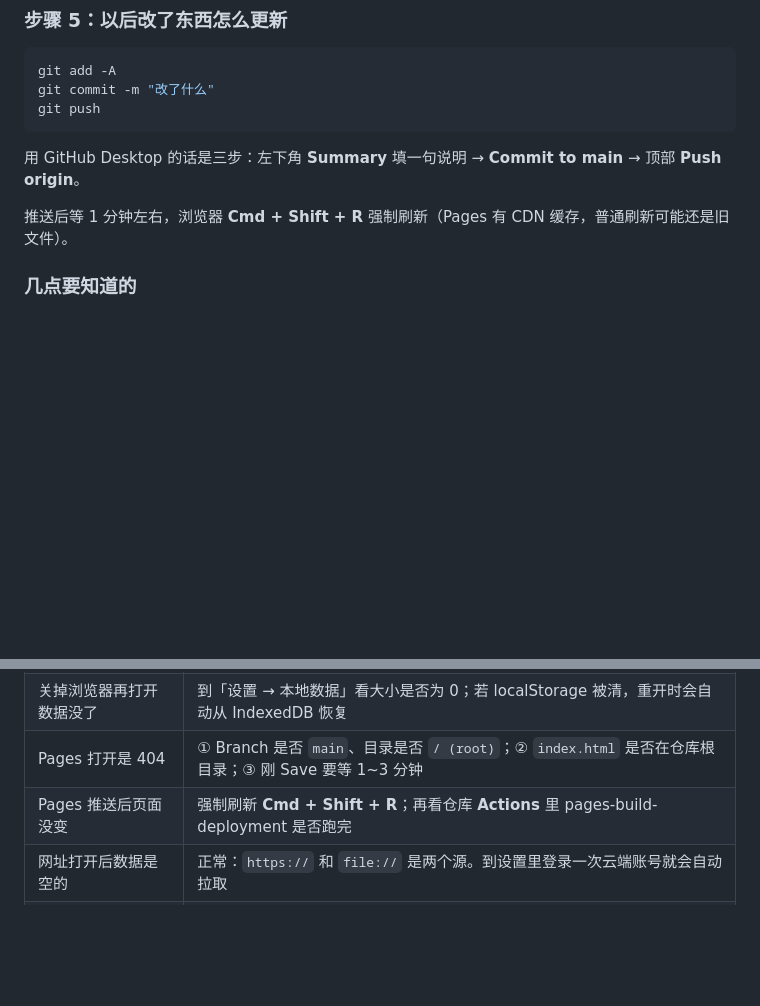
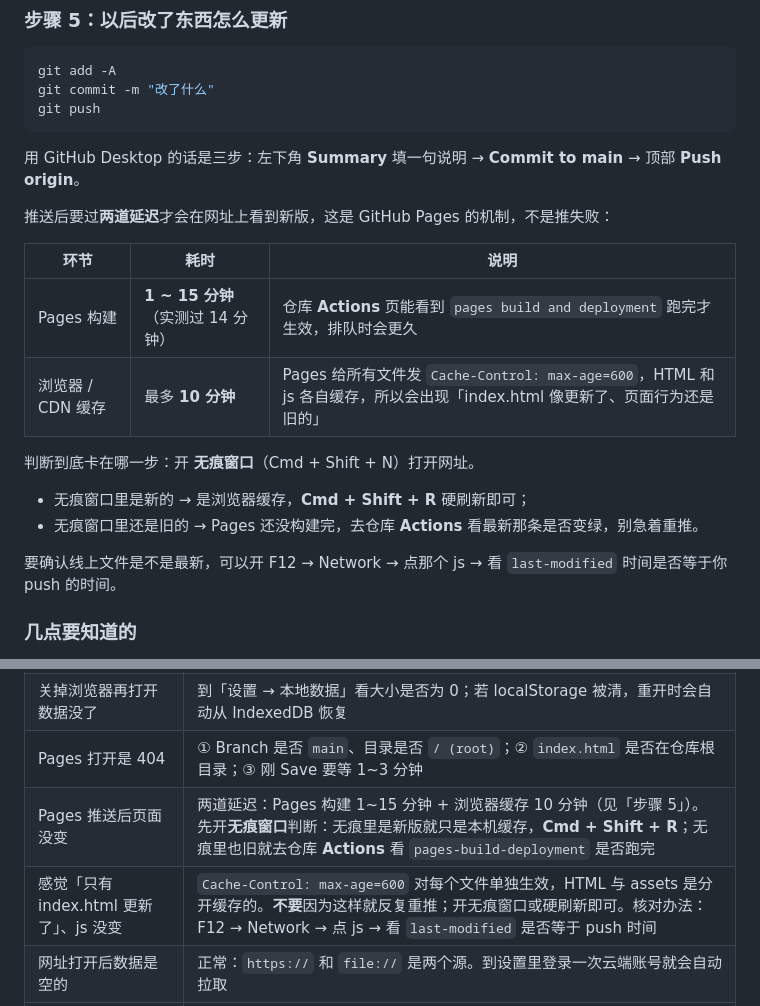
Before and after one commit to Stella9293/stella-math-workbench, a Markdown page: README.md, 2 parts joined by grey strips. GitHub-like rendering; blank space fills up the shorter version.

Commit message:
README：写清 GitHub Pages 的两道延迟（构建 1~15 分钟 + 缓存 10 分钟）与判断方法

```diff
--- a/README.md
+++ b/README.md
@@ -191,7 +191,19 @@ git push
 
 用 GitHub Desktop 的话是三步：左下角 **Summary** 填一句说明 → **Commit to main** → 顶部 **Push origin**。
 
-推送后等 1 分钟左右，浏览器 **Cmd + Shift + R** 强制刷新（Pages 有 CDN 缓存，普通刷新可能还是旧文件）。
+推送后要过**两道延迟**才会在网址上看到新版，这是 GitHub Pages 的机制，不是推失败：
+
+| 环节 | 耗时 | 说明 |
+| --- | --- | --- |
+| Pages 构建 | **1 ~ 15 分钟**（实测过 14 分钟） | 仓库 **Actions** 页能看到 `pages build and deployment` 跑完才生效，排队时会更久 |
+| 浏览器 / CDN 缓存 | 最多 **10 分钟** | Pages 给所有文件发 `Cache-Control: max-age=600`，HTML 和 js 各自缓存，所以会出现「index.html 像更新了、页面行为还是旧的」 |
+
+判断到底卡在哪一步：开 **无痕窗口**（Cmd + Shift + N）打开网址。
+
+- 无痕窗口里是新的 → 是浏览器缓存，**Cmd + Shift + R** 硬刷新即可；
+- 无痕窗口里还是旧的 → Pages 还没构建完，去仓库 **Actions** 看最新那条是否变绿，别急着重推。
+
+要确认线上文件是不是最新，可以开 F12 → Network → 点那个 js → 看 `last-modified` 时间是否等于你 push 的时间。
 
 ### 几点要知道的
 
@@ -213,7 +225,8 @@ git push
 | 密码忘了 | 工作台没有「找回密码」入口。到 Supabase → **Authentication → Users**，找到那个邮箱点重置密码。注意：**别新建一个用户来代替它**，云端数据是按 user_id 隔离的，新用户看到的是一份空库 |
 | 关掉浏览器再打开数据没了 | 到「设置 → 本地数据」看大小是否为 0；若 localStorage 被清，重开时会自动从 IndexedDB 恢复 |
 | Pages 打开是 404 | ① Branch 是否 `main`、目录是否 `/ (root)`；② `index.html` 是否在仓库根目录；③ 刚 Save 要等 1~3 分钟 |
-| Pages 推送后页面没变 | 强制刷新 **Cmd + Shift + R**；再看仓库 **Actions** 里 pages-build-deployment 是否跑完 |
+| Pages 推送后页面没变 | 两道延迟：Pages 构建 1~15 分钟 + 浏览器缓存 10 分钟（见「步骤 5」）。先开**无痕窗口**判断：无痕里是新版就只是本机缓存，**Cmd + Shift + R**；无痕里也旧就去仓库 **Actions** 看 `pages-build-deployment` 是否跑完 |
+| 感觉「只有 index.html 更新了」、js 没变 | `Cache-Control: max-age=600` 对每个文件单独生效，HTML 与 assets 是分开缓存的。**不要**因为这样就反复重推；开无痕窗口或硬刷新即可。核对办法：F12 → Network → 点 js → 看 `last-modified` 是否等于 push 时间 |
 | 网址打开后数据是空的 | 正常：`https://` 和 `file://` 是两个源。到设置里登录一次云端账号就会自动拉取 |
 | 免费额度够用吗 | Supabase Free：数据库 **500 MB**、带宽 **5 GB/月**、1 周不访问会自动暂停（到控制台点 Restore 恢复，数据不丢）。快照表是**一个账号一行**，同步多少次都只占一份。真正先满的是**本机 localStorage 5 MB**——一张 1400px 试卷截图约 289 KB，十来张就到顶；但现在写满会自动把截图转到 IndexedDB，不再卡住保存。自动同步已改成「先查版本号（67 字节）再决定要不要下载」，所以带宽不会因为挂着页面被烧掉 |
 | 首页大数字不是最近的考试 | 设计如此：大数字只算**假期**节点，考试放在右侧「接下来的节点」。想让某个节点算假期，名字里带上「假 / 节」等字即可（名称决定分类） |
```
